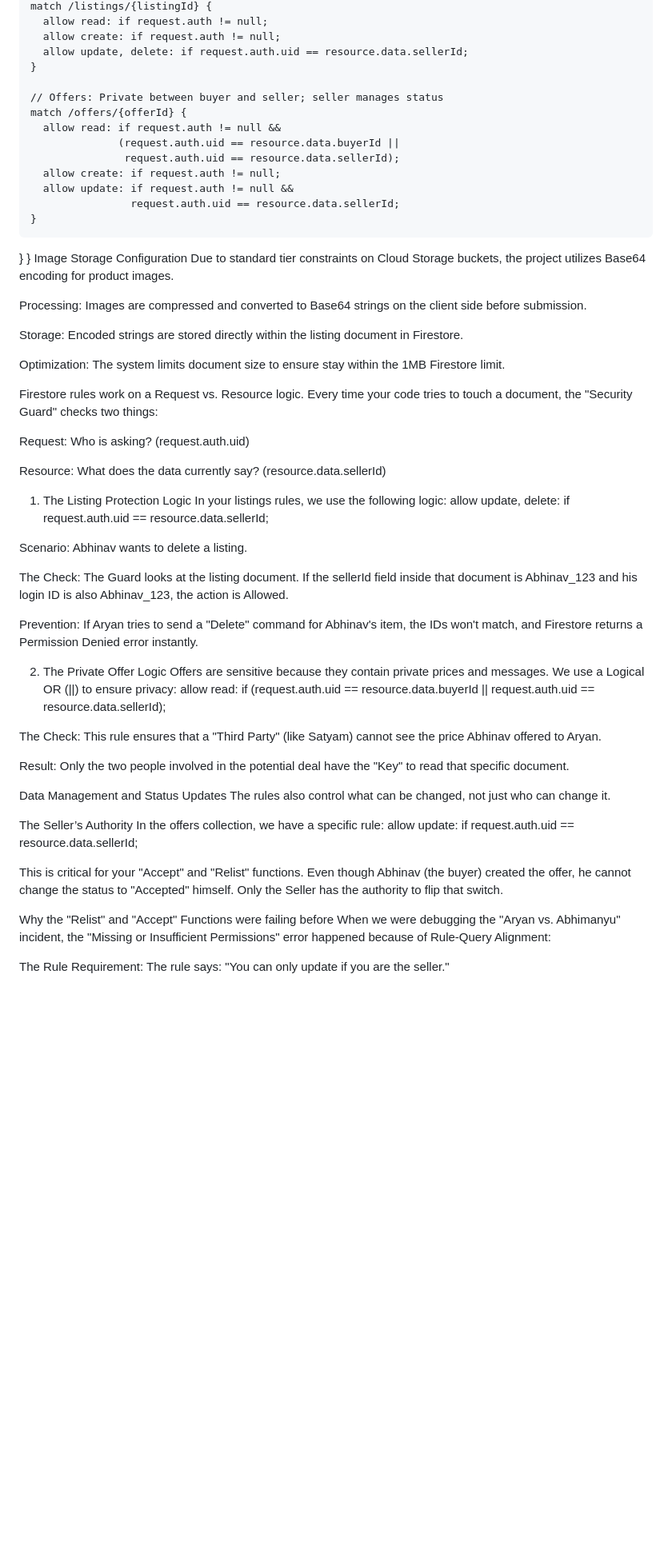
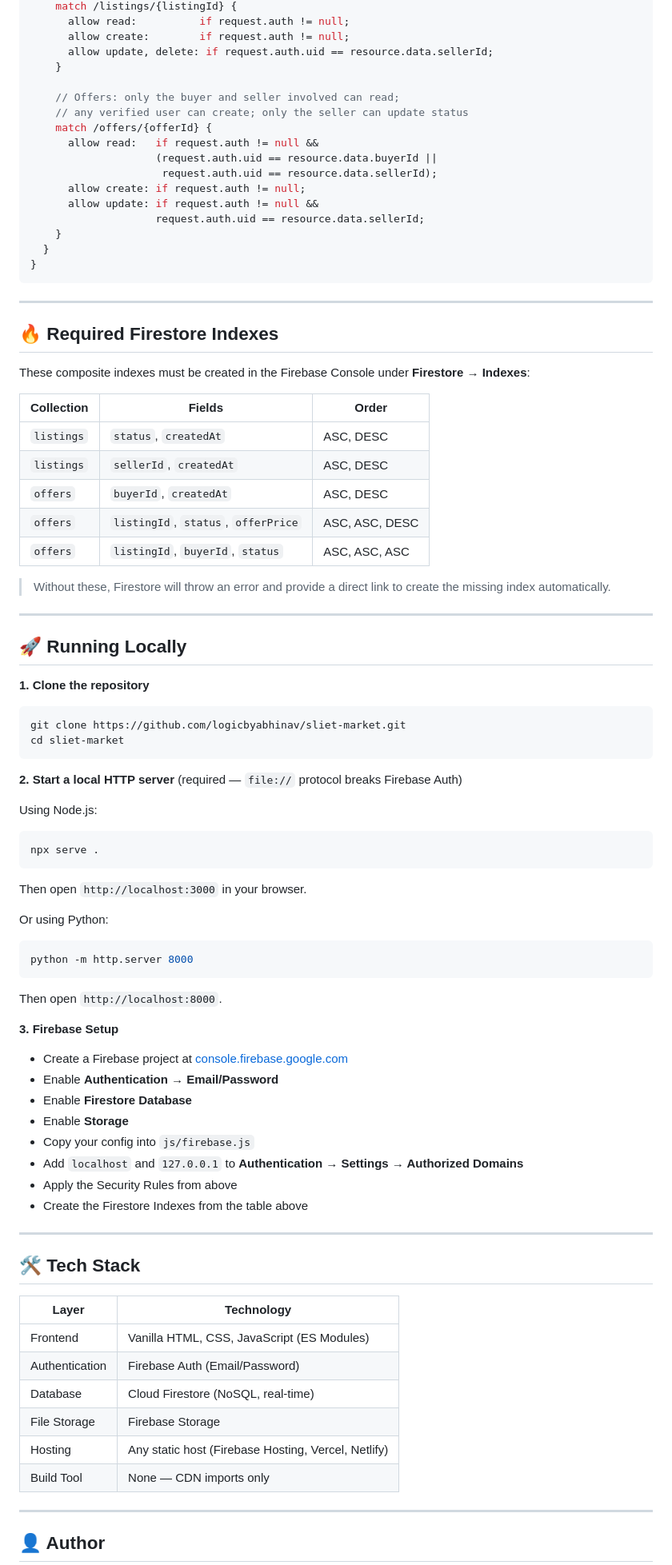
Before and after one commit to logicbyabhinav/SLIETmarket, a Markdown page: README.md, the part around one of its changes. Shown at 80% size. Rendered like a GitHub page; blank space fills up the shorter version.

Commit message:
Revise README for clarity and completeness
Updated README to enhance project documentation with detailed features, project structure, and security rules.

````diff
--- a/README.md
+++ b/README.md
@@ -87,64 +235,88 @@ service cloud.firestore {
     match /listings/{listingId} {
-      allow read: if request.auth != null;
-      allow create: if request.auth != null;
+      allow read:          if request.auth != null;
+      allow create:        if request.auth != null;
       allow update, delete: if request.auth.uid == resource.data.sellerId;
     }
 
-    // Offers: Private between buyer and seller; seller manages status
+    // Offers: only the buyer and seller involved can read;
+    // any verified user can create; only the seller can update status
     match /offers/{offerId} {
-      allow read: if request.auth != null &&
-                  (request.auth.uid == resource.data.buyerId ||
-                   request.auth.uid == resource.data.sellerId);
+      allow read:   if request.auth != null &&
+                    (request.auth.uid == resource.data.buyerId ||
+                     request.auth.uid == resource.data.sellerId);
       allow create: if request.auth != null;
       allow update: if request.auth != null &&
                     request.auth.uid == resource.data.sellerId;
     }
   }
 }
-Image Storage Configuration
-Due to standard tier constraints on Cloud Storage buckets, the project utilizes Base64 encoding for product images.
+```
 
-Processing: Images are compressed and converted to Base64 strings on the client side before submission.
+---
 
-Storage: Encoded strings are stored directly within the listing document in Firestore.
+## 🔥 Required Firestore Indexes
 
-Optimization: The system limits document size to ensure stay within the 1MB Firestore limit.
+These composite indexes must be created in the Firebase Console under **Firestore → Indexes**:
 
-Firestore rules work on a Request vs. Resource logic. Every time your code tries to touch a document, the "Security Guard" checks two things:
+| Collection | Fields | Order |
+|---|---|---|
+| `listings` | `status`, `createdAt` | ASC, DESC |
+| `listings` | `sellerId`, `createdAt` | ASC, DESC |
+| `offers` | `buyerId`, `createdAt` | ASC, DESC |
+| `offers` | `listingId`, `status`, `offerPrice` | ASC, ASC, DESC |
+| `offers` | `listingId`, `buyerId`, `status` | ASC, ASC, ASC |
 
-Request: Who is asking? (request.auth.uid)
+> Without these, Firestore will throw an error and provide a direct link to create the missing index automatically.
 
-Resource: What does the data currently say? (resource.data.sellerId)
+---
 
-1. The Listing Protection Logic
-In your listings rules, we use the following logic:
-allow update, delete: if request.auth.uid == resource.data.sellerId;
+## 🚀 Running Locally
 
-Scenario: Abhinav wants to delete a listing.
+**1. Clone the repository**
+```bash
+git clone https://github.com/logicbyabhinav/sliet-market.git
+cd sliet-market
+```
 
-The Check: The Guard looks at the listing document. If the sellerId field inside that document is Abhinav_123 and his login ID is also Abhinav_123, the action is Allowed.
+**2. Start a local HTTP server** (required — `file://` protocol breaks Firebase Auth)
 
-Prevention: If Aryan tries to send a "Delete" command for Abhinav's item, the IDs won't match, and Firestore returns a Permission Denied error instantly.
+Using Node.js:
+```bash
+npx serve .
+```
+Then open `http://localhost:3000` in your browser.
 
-2. The Private Offer Logic
-Offers are sensitive because they contain private prices and messages. We use a Logical OR (||) to ensure privacy:
-allow read: if (request.auth.uid == resource.data.buyerId || request.auth.uid == resource.data.sellerId);
+Or using Python:
+```bash
+python -m http.server 8000
+```
+Then open `http://localhost:8000`.
 
-The Check: This rule ensures that a "Third Party" (like Satyam) cannot see the price Abhinav offered to Aryan.
+**3. Firebase Setup**
 
-Result: Only the two people involved in the potential deal have the "Key" to read that specific document.
+- Create a Firebase project at [console.firebase.google.com](https://console.firebase.google.com)
+- Enable **Authentication → Email/Password**
+- Enable **Firestore Database**
+- Enable **Storage**
+- Copy your config into `js/firebase.js`
+- Add `localhost` and `127.0.0.1` to **Authentication → Settings → Authorized Domains**
+- Apply the Security Rules from above
+- Create the Firestore Indexes from the table above
 
-Data Management and Status Updates
-The rules also control what can be changed, not just who can change it.
+---
 
-The Seller’s Authority
-In the offers collection, we have a specific rule:
-allow update: if request.auth.uid == resource.data.sellerId;
+## 🛠️ Tech Stack
 
-This is critical for your "Accept" and "Relist" functions. Even though Abhinav (the buyer) created the offer, he cannot change the status to "Accepted" himself. Only the Seller has the authority to flip that switch.
+| Layer | Technology |
+|---|---|
+| Frontend | Vanilla HTML, CSS, JavaScript (ES Modules) |
+| Authentication | Firebase Auth (Email/Password) |
+| Database | Cloud Firestore (NoSQL, real-time) |
+| File Storage | Firebase Storage |
+| Hosting | Any static host (Firebase Hosting, Vercel, Netlify) |
+| Build Tool | None — CDN imports only |
 
-Why the "Relist" and "Accept" Functions were failing before
-When we were debugging the "Aryan vs. Abhimanyu" incident, the "Missing or Insufficient Permissions" error happened because of Rule-Query Alignment:
+---
 
-The Rule Requirement: The rule says: "You can only update if you are the seller."
+## 👤 Author
 
````
Also changed, not shown: other parts of README.md (+202 -58 lines).
